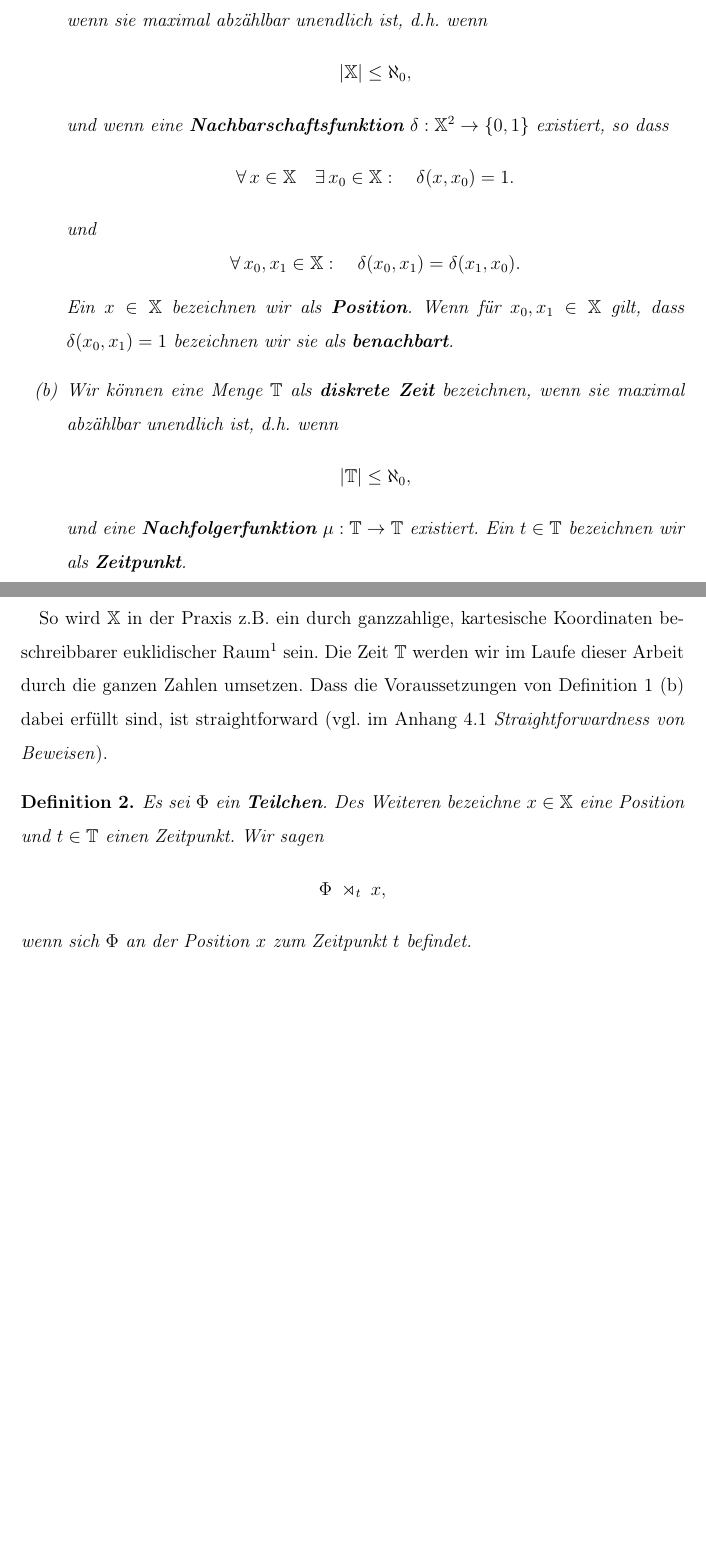
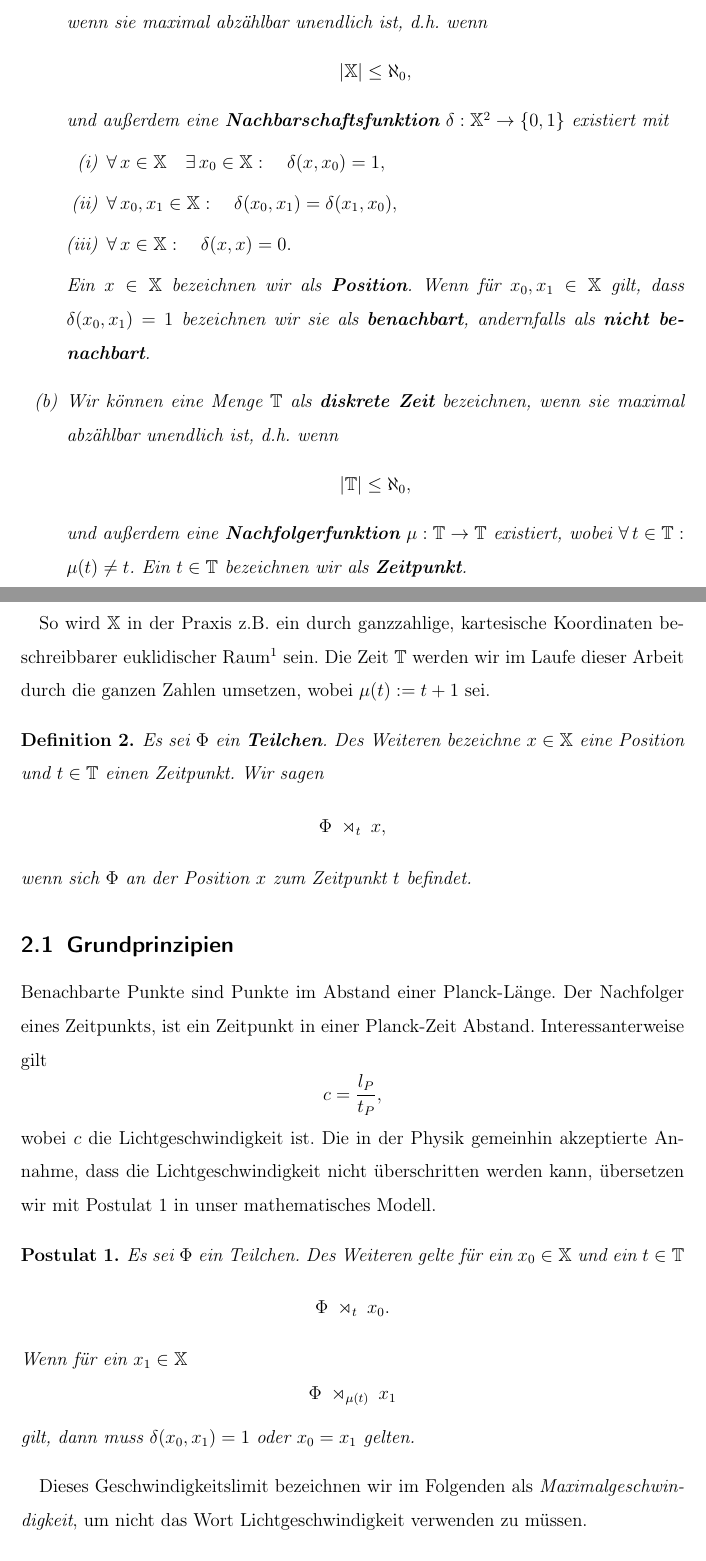
Before and after one commit to silasalberti/facharbeit, a LaTeX document (latex/main.tex): two parts of pages 4 and 5 of 7 before the commit and two parts of pages 4 and 5 of 9 after it, joined at a grey line, cut so that both start at the same text, the shorter picture padded with empty space. Compiled offline with pdfLaTeX.

Commit message:
Last progress of Latex

```diff
--- a/latex/main.tex
+++ b/latex/main.tex
@@ -22,6 +22,9 @@
 \theoremstyle{plain}
 \newtheorem{theorem}{Satz}
 
+\theoremstyle{plain}
+\newtheorem{postulate}{Postulat}
+
 % Line spacing
 \renewcommand{\baselinestretch}{1.5}
 
@@ -31,6 +34,7 @@
 \newcommand{\T}{\mathbb{T}}
 \newcommand{\X}{\mathbb{X}}
 
+\newcommand{\at}[1]{\;\rtimes_{#1}\;}
 
 \begin{document}
 
@@ -89,28 +93,50 @@ Im Folgenden werden wir die Konzepte \textit{Ort} und \textit{Zeit} benötigen.
 
 \begin{definition}\label{def_ortundzeit}
 \begin{enumerate}[(a)]
-\item Wir können eine Menge $\X$ als \textbf{diskreter Raum} bezeichnen, wenn sie maximal abzählbar unendlich ist, d.h. wenn
-\[ |\X| \leq \aleph_0,\]
-und wenn eine \textbf{Nachbarschaftsfunktion} $\delta: \X^2\rightarrow\{0,1\}$ existiert, so dass
-\[\forall\, x\in\X\quad\exists\, x_0\in\X: \quad\delta(x,x_0)=1.\]
-und
-\[\forall\, x_0,x_1\in\X: \quad\delta(x_0,x_1)=\delta(x_1,x_0).\]
-Ein $x\in\X$ bezeichnen wir als \textbf{Position}. Wenn für $x_0,x_1\in\X$ gilt, dass $\delta(x_0,x_1)=1$ bezeichnen wir sie als \textbf{benachbart}.
-\item Wir können eine Menge $\T$ als \textbf{diskrete Zeit} bezeichnen, wenn sie maximal abzählbar unendlich ist, d.h. wenn
-\[ |\T| \leq \aleph_0,\]
-und eine \textbf{Nachfolgerfunktion} $\mu: \T \rightarrow \T$ existiert. Ein $t\in\T$ bezeichnen wir als \textbf{Zeitpunkt}.
+	\item Wir können eine Menge $\X$ als \textbf{diskreter Raum} 	bezeichnen, wenn sie maximal abzählbar unendlich ist, d.h. 			wenn
+	\[ |\X| \leq \aleph_0,\]
+	und außerdem eine \textbf{Nachbarschaftsfunktion} $\delta: 			\X^2\rightarrow\{0,1\}$ existiert mit
+	\begin{enumerate}[(i)]
+		\item$\forall\, x\in\X\quad\exists\, x_0\in\X: \quad				\delta(x,x_0)=1,$
+		\item$\forall\, x_0,x_1\in\X: \quad\delta(x_0,x_1)=					\delta(x_1,x_0),$
+		\item$\forall\, x\in\X: \quad \delta(x,x)=0.$
+	\end{enumerate}
+	Ein $x\in\X$ bezeichnen wir als \textbf{Position}. Wenn für 		$x_0,x_1\in\X$ gilt, dass $\delta(x_0,x_1)=1$ bezeichnen wir 	sie als \textbf{benachbart}, andernfalls als \textbf{nicht 			benachbart}.
+	\item Wir können eine Menge $\T$ als \textbf{diskrete Zeit} 		bezeichnen, wenn sie maximal abzählbar unendlich ist, d.h. 			wenn
+	\[ |\T| \leq \aleph_0,\]
+	und außerdem eine \textbf{Nachfolgerfunktion} $\mu: \T 				\rightarrow \T$ existiert, wobei $\forall \,t\in\T: \;\mu(t)		\neq t$. Ein $t\in\T$ bezeichnen wir als \textbf{Zeitpunkt}.
 \end{enumerate}
 \end{definition} %Geordnetheit, etc. %
 
-So wird $\X$ in der Praxis z.B. ein durch ganzzahlige, kartesische Koordinaten beschreibbarer euklidischer Raum\footnote{In der Realität ist der Raum wahrscheinlich nicht euklidisch (vgl. Raumkrümmung in der Relativitätstheorie).} sein. Die Zeit $\T$ werden wir im Laufe dieser Arbeit durch die ganzen Zahlen umsetzen. Dass die Voraussetzungen von Definition \ref{def_ortundzeit} (b) dabei erfüllt sind, ist straightforward (vgl. im Anhang 4.1 \textit{Straightforwardness von Beweisen}).
+So wird $\X$ in der Praxis z.B. ein durch ganzzahlige, kartesische Koordinaten beschreibbarer euklidischer Raum\footnote{In der Realität ist der Raum wahrscheinlich nicht euklidisch (vgl. Raumkrümmung in der Relativitätstheorie).} sein. Die Zeit $\T$ werden wir im Laufe dieser Arbeit durch die ganzen Zahlen umsetzen, wobei $\mu(t):=t+1$ sei.
+
+%Woanders noch verwenden:%
+%Dass die Voraussetzungen von Definition \ref{def_ortundzeit} (b) dabei erfüllt sind, ist straightforward ($\rightarrow$ Anhang 4.1 \textit{Straightforwardness von Beweisen}).%
 
 % Definition von Teilchen selbst?%
 
 \begin{definition}
 Es sei $\Phi$ ein \textbf{Teilchen}. Des Weiteren bezeichne $x\in\X$ eine Position und $t\in\T$ einen Zeitpunkt. Wir sagen
-\[\Phi \;\rtimes_t\; x,\]
+\[\Phi \at{t} x,\]
 wenn sich $\Phi$ an der Position $x$ zum Zeitpunkt $t$ befindet.
 \end{definition}
+
+\subsection{Grundprinzipien}
+
+Benachbarte Punkte sind Punkte im Abstand einer Planck-Länge. %Anders formulieren%
+Der Nachfolger eines Zeitpunkts, ist ein Zeitpunkt in einer Planck-Zeit Abstand. Interessanterweise gilt
+\[c=\frac{l_P}{t_P},\]
+wobei $c$ die Lichtgeschwindigkeit ist. Die in der Physik gemeinhin akzeptierte Annahme, dass die Lichtgeschwindigkeit nicht überschritten werden kann, übersetzen wir mit Postulat \ref{pos_lightspeed} in unser mathematisches Modell.
+
+\begin{postulate}\label{pos_lightspeed}
+Es sei $\Phi$ ein Teilchen. Des Weiteren gelte für ein $x_0\in\X$ und ein $t\in\T$
+\[\Phi \at{t} x_0.\]
+Wenn für ein $x_1\in\X$
+\[\Phi \at{\mu(t)} x_1\]
+gilt, dann muss $\delta(x_0,x_1)=1$ oder $x_0=x_1$ gelten.
+\end{postulate}
+
+Dieses Geschwindigkeitslimit bezeichnen wir im Folgenden als \textit{Maximalgeschwindigkeit}, um nicht das Wort Lichtgeschwindigkeit verwenden zu müssen.
 
 \subsection{Eindimensionale Bewegungen}
 
```
Also changed, not shown: latex/main.tex (21 more changed lines).
